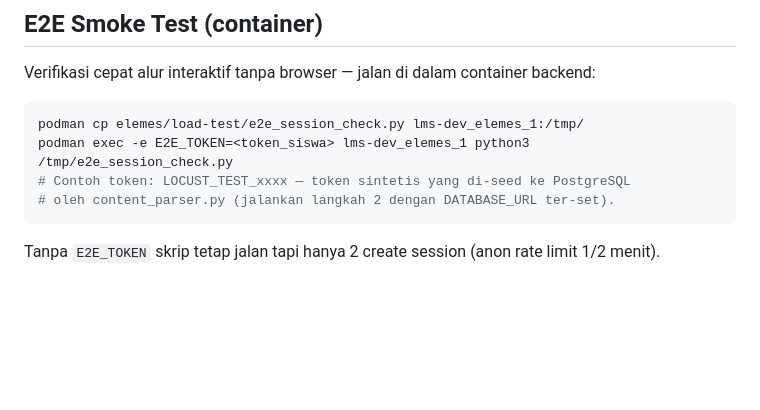
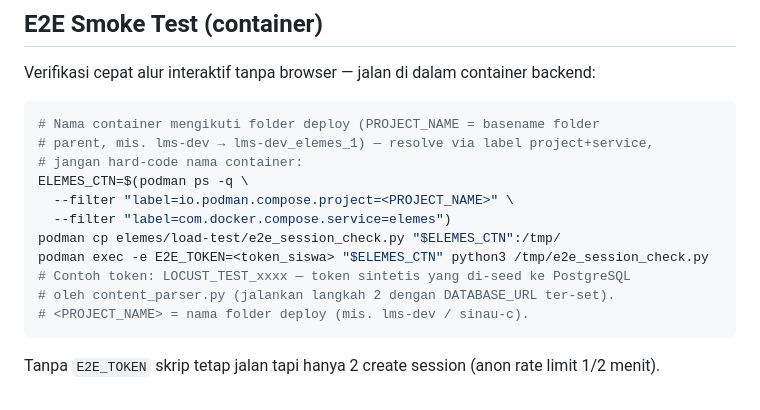
Before and after one commit to a2nr/elemes, a Markdown page: load-test/README.md, the part around the change. GitHub-like rendering; blank space fills up the shorter version.

Commit message:
docs: replace hard-coded container names with service-based podman-compose/label resolution

````diff
--- a/load-test/README.md
+++ b/load-test/README.md
@@ -98,10 +98,17 @@ python content_parser.py --content-dir ../../content --num-tokens 50
 Verifikasi cepat alur interaktif tanpa browser — jalan di dalam container backend:
 
 ```bash
-podman cp elemes/load-test/e2e_session_check.py lms-dev_elemes_1:/tmp/
-podman exec -e E2E_TOKEN=<token_siswa> lms-dev_elemes_1 python3 /tmp/e2e_session_check.py
+# Nama container mengikuti folder deploy (PROJECT_NAME = basename folder
+# parent, mis. lms-dev → lms-dev_elemes_1) — resolve via label project+service,
+# jangan hard-code nama container:
+ELEMES_CTN=$(podman ps -q \
+  --filter "label=io.podman.compose.project=<PROJECT_NAME>" \
+  --filter "label=com.docker.compose.service=elemes")
+podman cp elemes/load-test/e2e_session_check.py "$ELEMES_CTN":/tmp/
+podman exec -e E2E_TOKEN=<token_siswa> "$ELEMES_CTN" python3 /tmp/e2e_session_check.py
 # Contoh token: LOCUST_TEST_xxxx — token sintetis yang di-seed ke PostgreSQL
 # oleh content_parser.py (jalankan langkah 2 dengan DATABASE_URL ter-set).
+# <PROJECT_NAME> = nama folder deploy (mis. lms-dev / sinau-c).
 ```
 
 Tanpa `E2E_TOKEN` skrip tetap jalan tapi hanya 2 create session (anon rate limit 1/2 menit).
````
Also changed, not shown: docs/11-database-migration.md (+10 -4 lines), documentation.md (+6 -4 lines).
